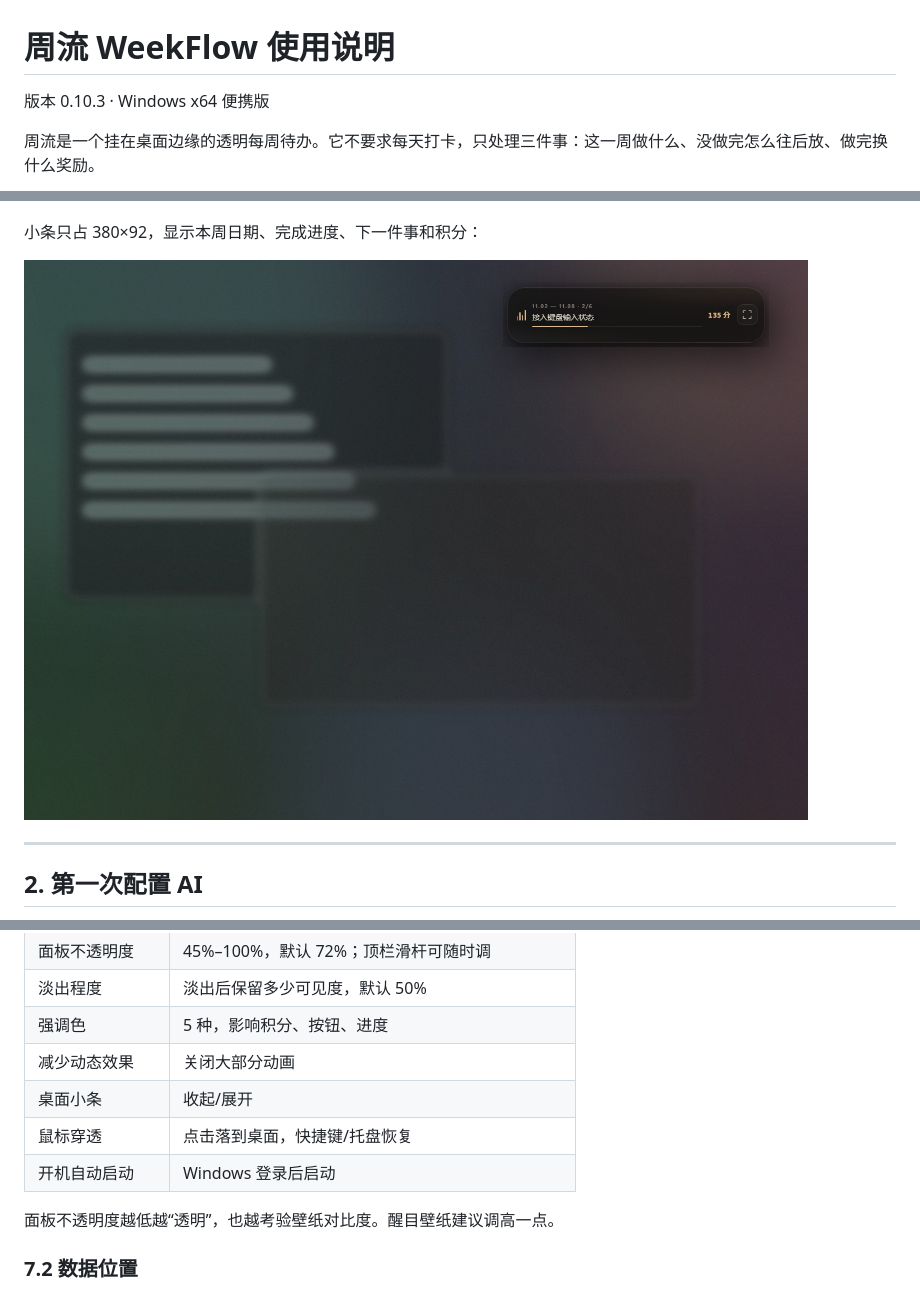
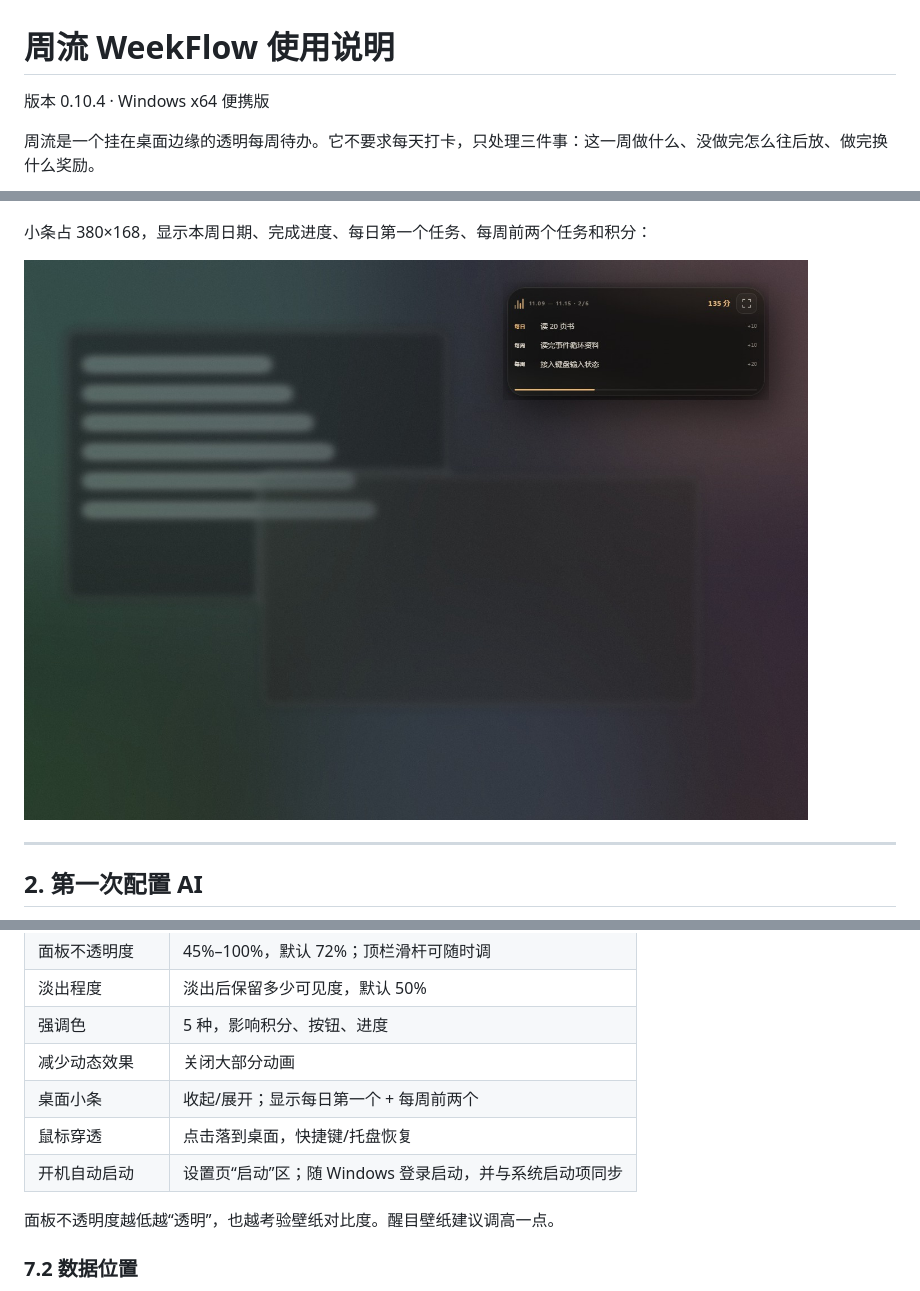
Before and after one commit to cyp9757/weekflow, a Markdown page: docs/USER_GUIDE.md, 3 parts joined by grey strips. GitHub-like rendering; pictures changed too: docs/images/compact.jpg.

```diff
--- a/docs/USER_GUIDE.md
+++ b/docs/USER_GUIDE.md
@@ -1,6 +1,6 @@
 # 周流 WeekFlow 使用说明
 
-版本 0.10.3 · Windows x64 便携版
+版本 0.10.4 · Windows x64 便携版
 
 周流是一个挂在桌面边缘的透明每周待办。它不要求每天打卡，只处理三件事：这一周做什么、没做完怎么往后放、做完换什么奖励。
 
@@ -49,7 +49,7 @@
 
 ![米白主题](images/week-paper.jpg)
 
-小条只占 380×92，显示本周日期、完成进度、下一件事和积分：
+小条占 380×168，显示本周日期、完成进度、每日第一个任务、每周前两个任务和积分：
 
 ![桌面小条](images/compact.jpg)
 
@@ -310,9 +310,9 @@ AI 只是初稿。加入后可以改标题、细节、周次、积分，或删
 | 淡出程度 | 淡出后保留多少可见度，默认 50% |
 | 强调色 | 5 种，影响积分、按钮、进度 |
 | 减少动态效果 | 关闭大部分动画 |
-| 桌面小条 | 收起/展开 |
+| 桌面小条 | 收起/展开；显示每日第一个 + 每周前两个 |
 | 鼠标穿透 | 点击落到桌面，快捷键/托盘恢复 |
-| 开机自动启动 | Windows 登录后启动 |
+| 开机自动启动 | 设置页“启动”区；随 Windows 登录启动，并与系统启动项同步 |
 
 面板不透明度越低越“透明”，也越考验壁纸对比度。醒目壁纸建议调高一点。
 
```
Also changed, not shown: other parts of docs/USER_GUIDE.md (+1 -1 lines), CHANGELOG.md (+15 -0 lines), README.md (+4 -3 lines), docs/images/settings.jpg, 7 other files.
